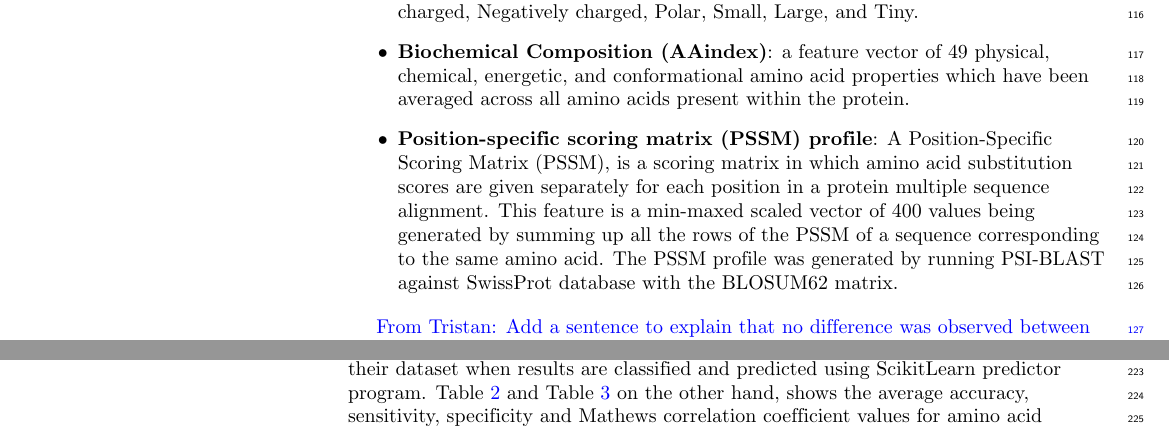
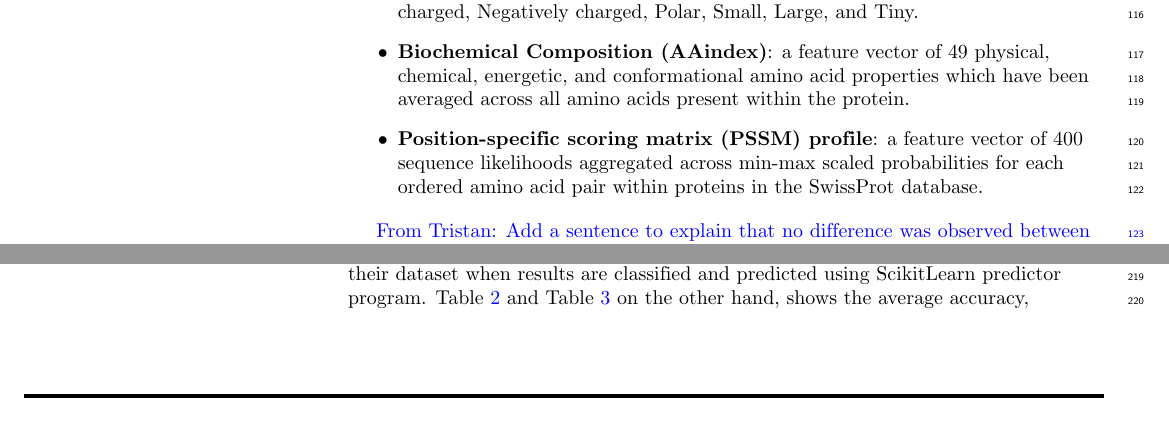
Before and after one commit to big-data-lab-team/reproducibility-bioinfo, a LaTeX document (paper/main.tex, which reads paper/sections/materials.tex): two parts of pages 3 and 6 of 22 before the commit and two parts of pages 3 and 5 of 21 after it, joined at a grey line, cut so that both start at the same text. Compiled offline with pdfLaTeX.

Commit message:
Update paper/sections/materials.tex

```diff
--- a/paper/sections/materials.tex
+++ b/paper/sections/materials.tex
@@ -57,11 +57,9 @@ to percentage composition of physico-chemical residue classes, including: Alipha
 Negatively charged, Polar, Small, Large, and Tiny.
 \item \textbf{Biochemical Composition (AAindex)}: a feature vector of $49$ physical, chemical, energetic, and
 conformational amino acid properties which have been averaged across all amino acids present within the protein.
-\item \textbf{Position-specific scoring matrix (PSSM) profile}: A Position-Specific Scoring Matrix (PSSM),
-is a scoring matrix in which amino acid substitution scores are given separately for each position in
-a protein multiple sequence alignment. This feature is a min-maxed scaled vector of $400$ values being
-generated by summing up all the rows of the PSSM of a sequence corresponding to the same amino acid.
-The PSSM profile was generated by running PSI-BLAST against SwissProt database with the BLOSUM62 matrix.
+\item \textbf{Position-specific scoring matrix (PSSM) profile}: a feature vector of $400$ sequence
+likelihoods aggregated across min-max scaled probabilities for each ordered amino acid pair within
+proteins in the SwissProt database.
 \end{itemize}
 
 \TG{Add a sentence to explain that no difference was observed between the features that we computed and the original ones.}
```
